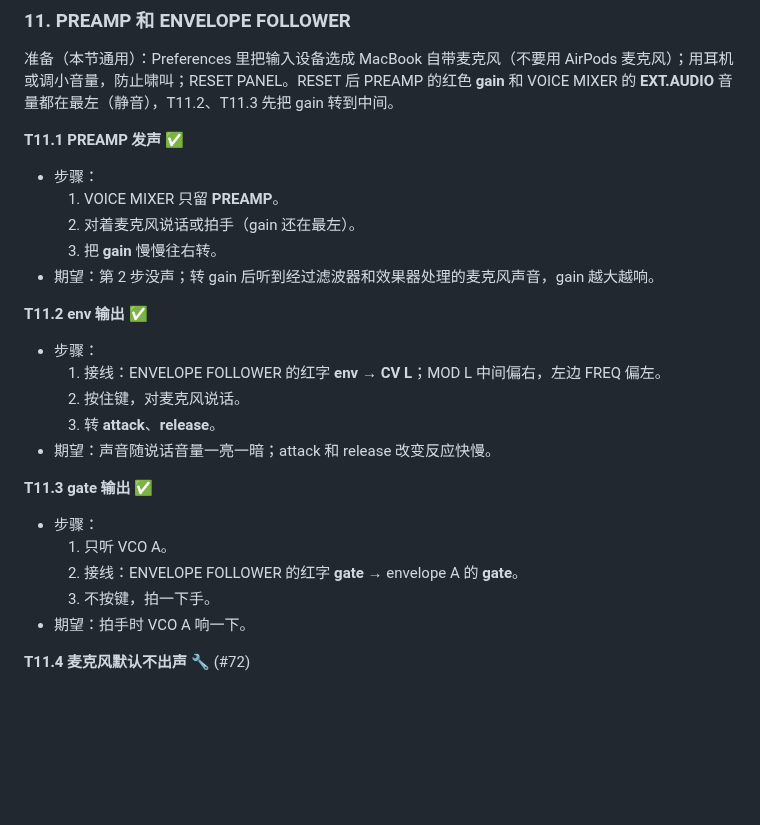
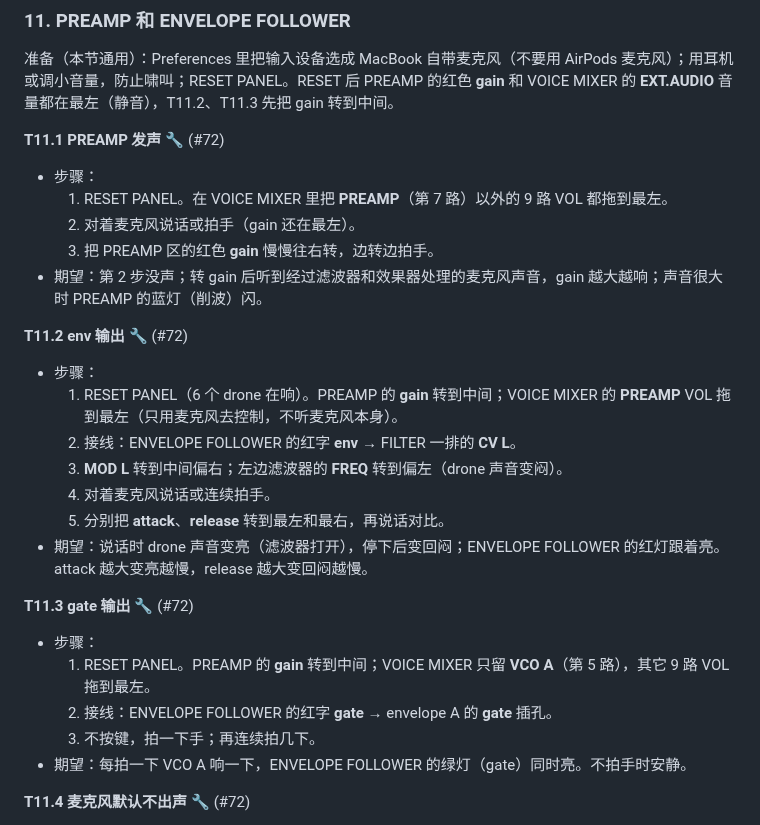
Before and after one commit to deadjoe/lunar24, a Markdown page: design/MANUAL_TESTS.md, the part around the change. Drawn GitHub-style; blank space fills up the shorter version.

Commit message:
Manual test guide: spell out the T11 retest steps
T11 passed before only because the mic reached EXT.AUDIO; the preamp was
silent on a one-channel mic. The three cases are marked for retest and
now say which mixer channels to keep, that GAIN starts at zero, and what
to listen for.

Co-Authored-By: Claude Opus 5.5 <noreply@anthropic.com>
Claude-Session: https://claude.ai/code/session_01HvCkfkxLid2Q4jbxD1jz23

```diff
--- a/design/MANUAL_TESTS.md
+++ b/design/MANUAL_TESTS.md
@@ -570,26 +570,28 @@
 
 准备（本节通用）：Preferences 里把输入设备选成 MacBook 自带麦克风（不要用 AirPods 麦克风）；用耳机或调小音量，防止啸叫；RESET PANEL。RESET 后 PREAMP 的红色 **gain** 和 VOICE MIXER 的 **EXT.AUDIO** 音量都在最左（静音），T11.2、T11.3 先把 gain 转到中间。
 
-**T11.1 PREAMP 发声** ✅
+**T11.1 PREAMP 发声** 🔧 (#72)
 - 步骤：
-  1. VOICE MIXER 只留 **PREAMP**。
+  1. RESET PANEL。在 VOICE MIXER 里把 **PREAMP**（第 7 路）以外的 9 路 VOL 都拖到最左。
   2. 对着麦克风说话或拍手（gain 还在最左）。
-  3. 把 **gain** 慢慢往右转。
-- 期望：第 2 步没声；转 gain 后听到经过滤波器和效果器处理的麦克风声音，gain 越大越响。
+  3. 把 PREAMP 区的红色 **gain** 慢慢往右转，边转边拍手。
+- 期望：第 2 步没声；转 gain 后听到经过滤波器和效果器处理的麦克风声音，gain 越大越响；声音很大时 PREAMP 的蓝灯（削波）闪。
 
-**T11.2 env 输出** ✅
+**T11.2 env 输出** 🔧 (#72)
 - 步骤：
-  1. 接线：ENVELOPE FOLLOWER 的红字 **env** → **CV L**；MOD L 中间偏右，左边 FREQ 偏左。
-  2. 按住键，对麦克风说话。
-  3. 转 **attack**、**release**。
-- 期望：声音随说话音量一亮一暗；attack 和 release 改变反应快慢。
+  1. RESET PANEL（6 个 drone 在响）。PREAMP 的 **gain** 转到中间；VOICE MIXER 的 **PREAMP** VOL 拖到最左（只用麦克风去控制，不听麦克风本身）。
+  2. 接线：ENVELOPE FOLLOWER 的红字 **env** → FILTER 一排的 **CV L**。
+  3. **MOD L** 转到中间偏右；左边滤波器的 **FREQ** 转到偏左（drone 声音变闷）。
+  4. 对着麦克风说话或连续拍手。
+  5. 分别把 **attack**、**release** 转到最左和最右，再说话对比。
+- 期望：说话时 drone 声音变亮（滤波器打开），停下后变回闷；ENVELOPE FOLLOWER 的红灯跟着亮。attack 越大变亮越慢，release 越大变回闷越慢。
 
-**T11.3 gate 输出** ✅
+**T11.3 gate 输出** 🔧 (#72)
 - 步骤：
-  1. 只听 VCO A。
-  2. 接线：ENVELOPE FOLLOWER 的红字 **gate** → envelope A 的 **gate**。
-  3. 不按键，拍一下手。
-- 期望：拍手时 VCO A 响一下。
+  1. RESET PANEL。PREAMP 的 **gain** 转到中间；VOICE MIXER 只留 **VCO A**（第 5 路），其它 9 路 VOL 拖到最左。
+  2. 接线：ENVELOPE FOLLOWER 的红字 **gate** → envelope A 的 **gate** 插孔。
+  3. 不按键，拍一下手；再连续拍几下。
+- 期望：每拍一下 VCO A 响一下，ENVELOPE FOLLOWER 的绿灯（gate）同时亮。不拍手时安静。
 
 **T11.4 麦克风默认不出声** 🔧 (#72)
 - 步骤：
```
